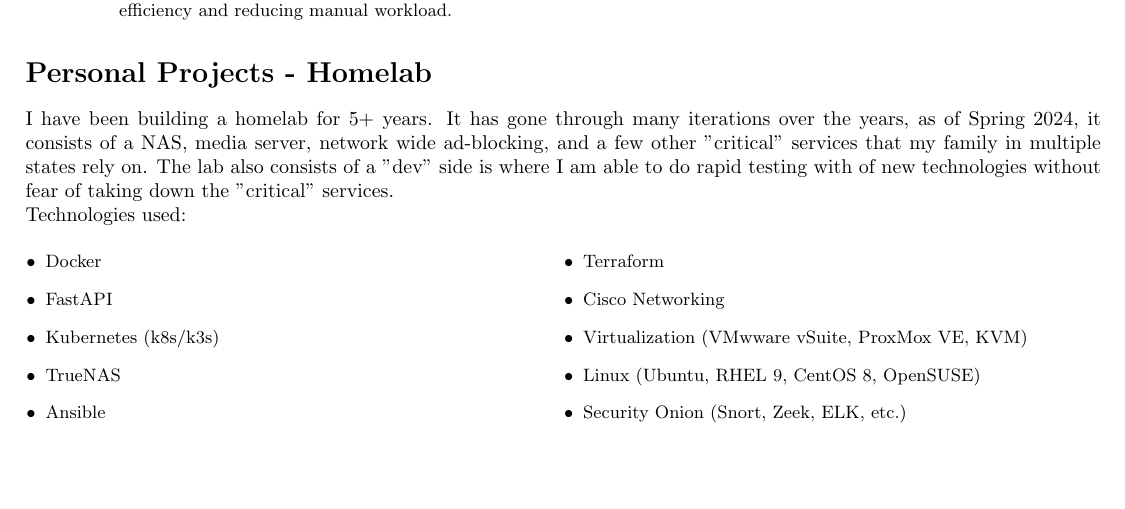
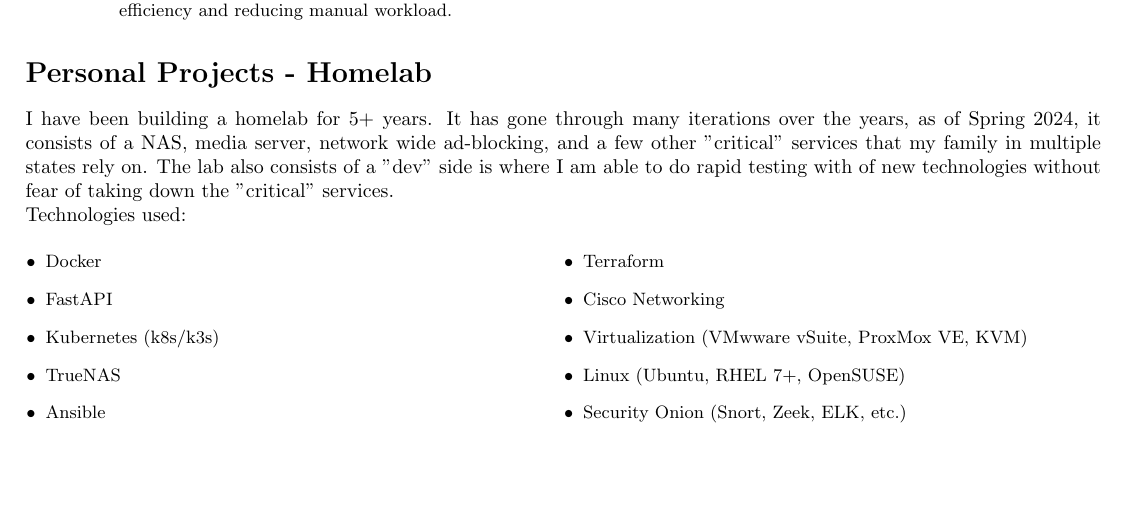
Before and after one commit to punchy98/resume, a LaTeX CV (resume.tex): part of page 2 of 2, cut so that both start at the same text. Compiled offline with pdfLaTeX.

Commit message:
updated more

```diff
--- a/resume.tex
+++ b/resume.tex
@@ -140,7 +140,7 @@
     \item Terraform
     \item Cisco Networking
     \item Virtualization (VMwware vSuite, ProxMox VE, KVM)
-    \item Linux (Ubuntu, RHEL 9, CentOS 8, OpenSUSE)
+    \item Linux (Ubuntu, RHEL 7+, OpenSUSE)
     \item Security Onion (Snort, Zeek, ELK, etc.)
     \end{multicols}
 \end{itemize}
```
